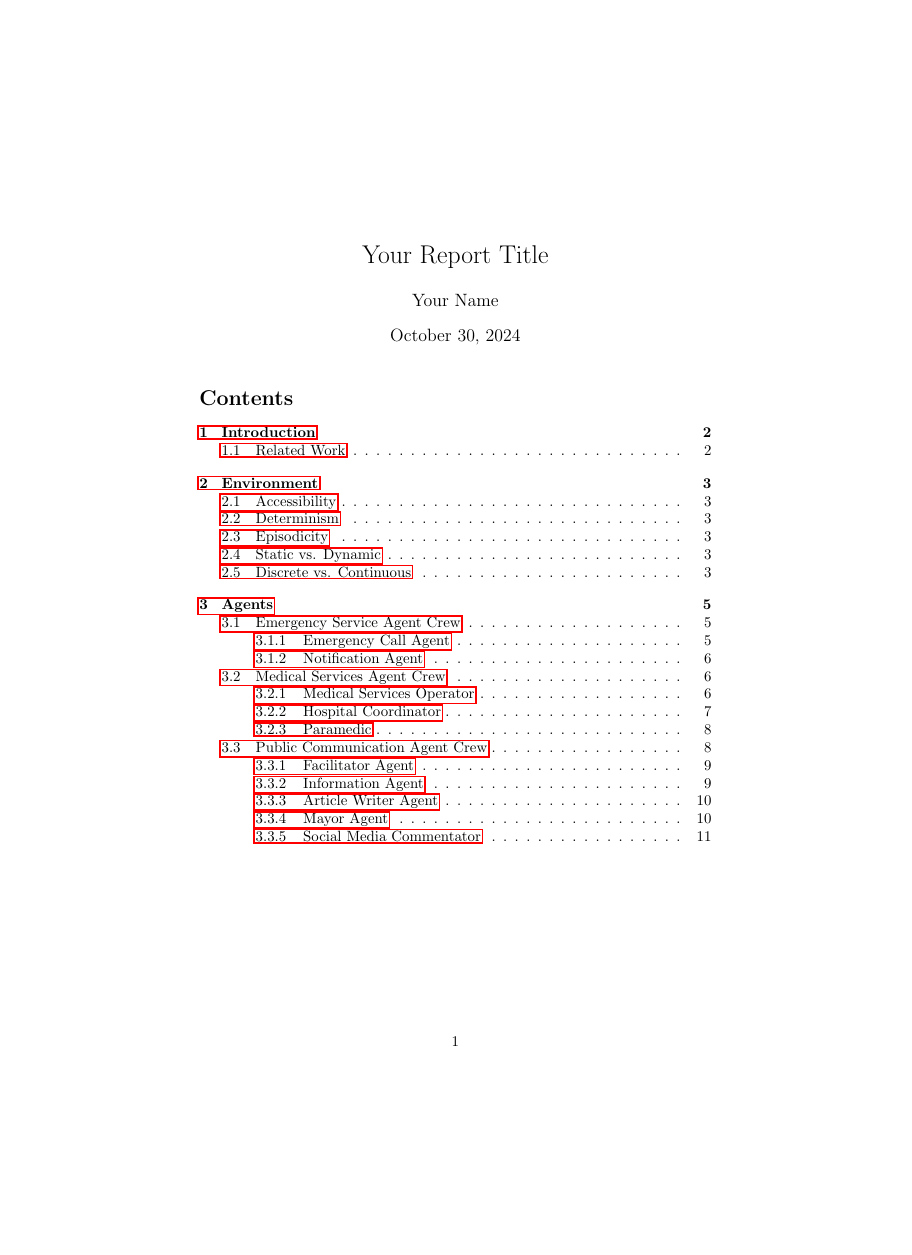
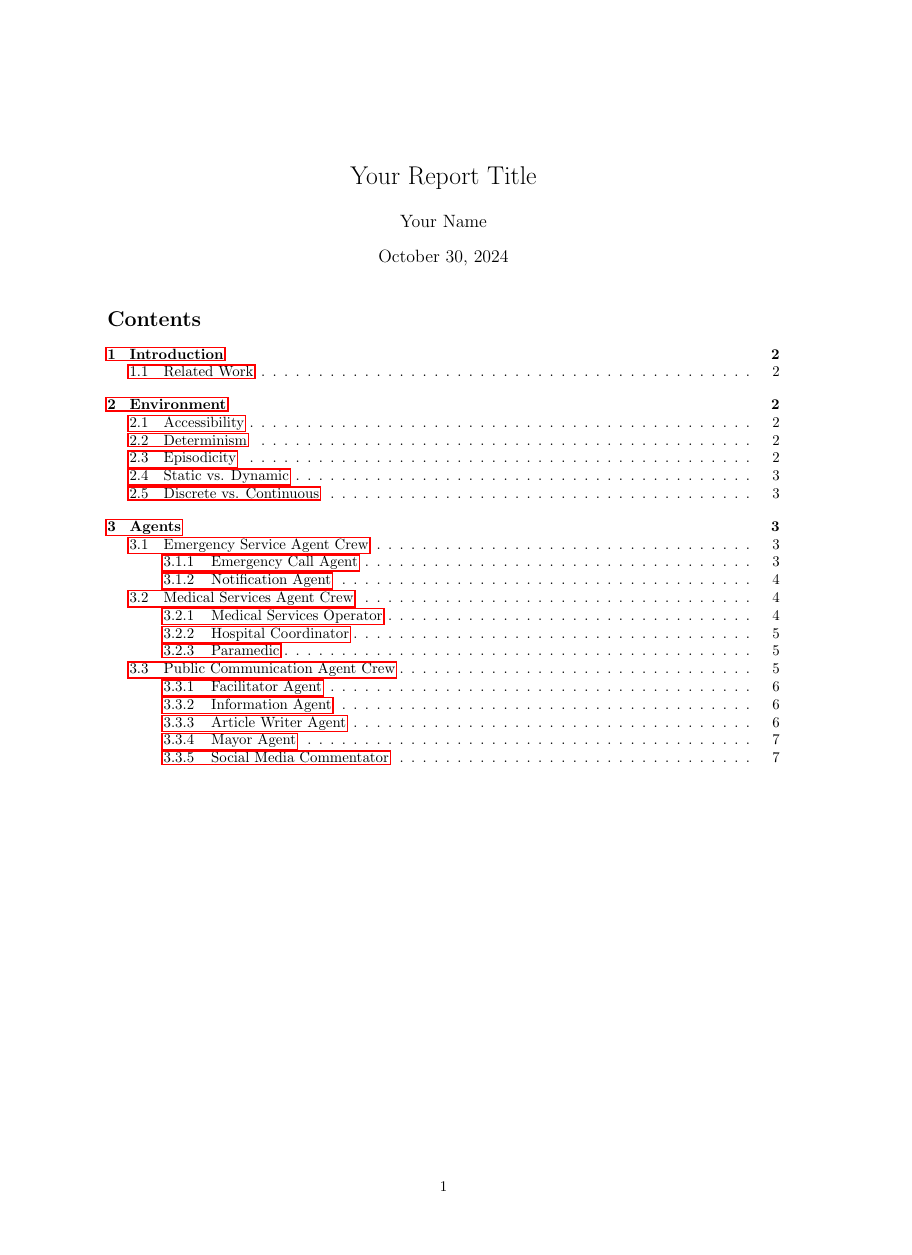
Before and after one commit to ZachParent/mai-multi-agent-systems, a LaTeX document (practical/reports/design/design.tex): page 1 of 12 before the commit and page 1 of 8 after it, the shorter picture padded with empty space. Compiled offline with pdfLaTeX.

Commit message:
use a4paper with 1in margin

```diff
--- a/practical/reports/design/design.tex
+++ b/practical/reports/design/design.tex
@@ -1,17 +1,16 @@
-\documentclass{article}
+\documentclass[a4paper]{article}
 \usepackage[utf8]{inputenc}
 \usepackage{cite}
 \usepackage{hyperref}
+\usepackage[margin=1in]{geometry}
+
 \title{Your Report Title}
 \author{Your Name}
 \date{\today}
 
 \begin{document}
-
 \maketitle
-
 \tableofcontents
-
 \newpage
 
 \input{1-introduction}
```
Also changed, not shown: practical/reports/design/design.pdf, practical/reports/design/design.tex (2 more changed lines).
